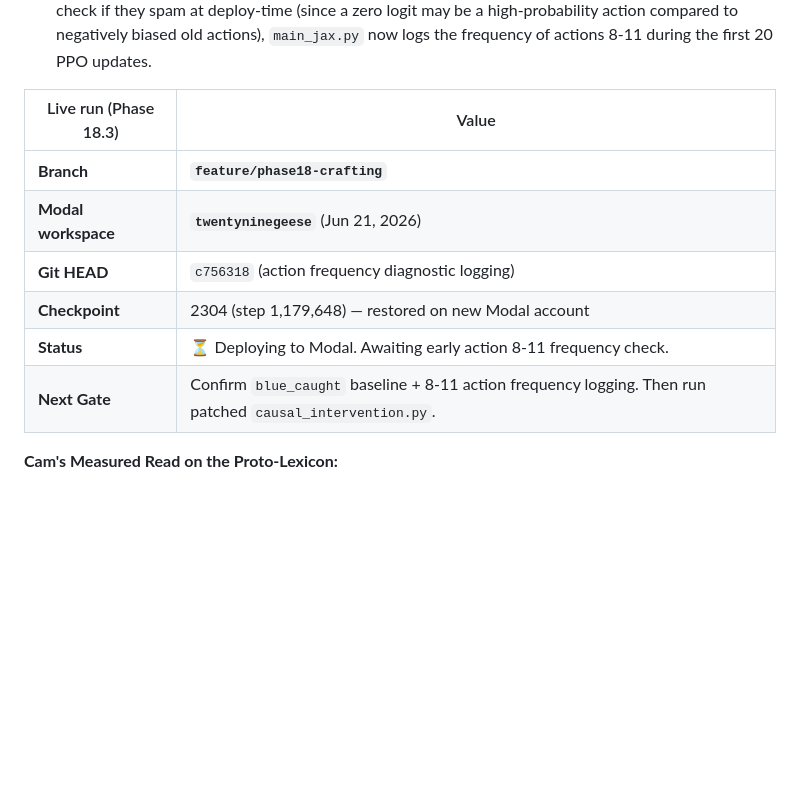
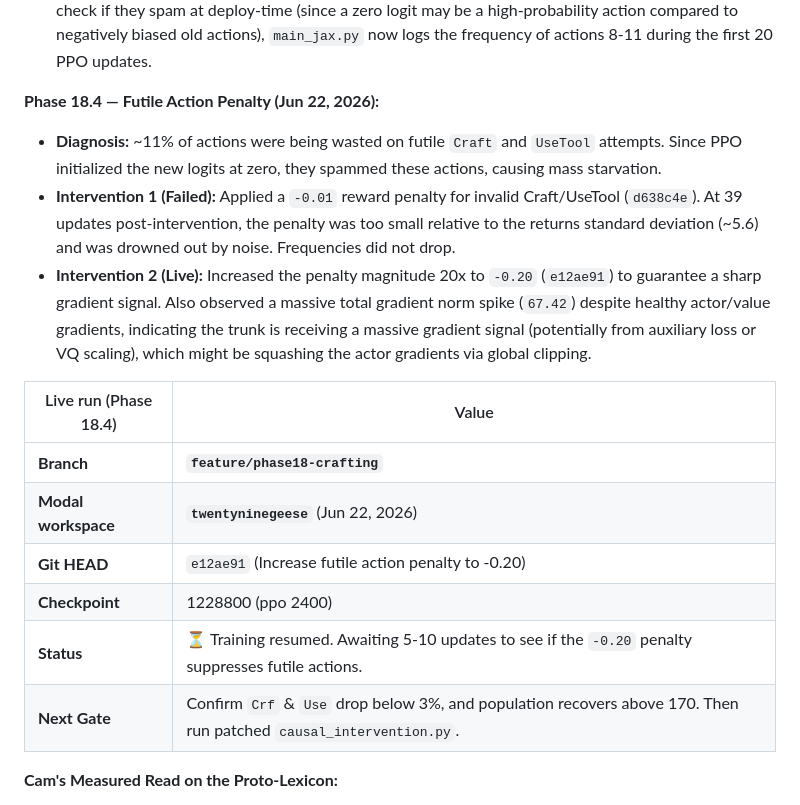
Before and after one commit to overlordxrz-source/throng, a Markdown page: THRONG.md, the part around the change. Drawn GitHub-style; blank space fills up the shorter version.

Commit message:
Update THRONG.md to reflect Phase 18.4 status

```diff
--- a/THRONG.md
+++ b/THRONG.md
@@ -43,14 +43,19 @@ The philosophical and mathematical foundations of THRONG have been consolidated
 - **Action Logits Diagnostic:** `n_actions` history formally verified: it was exactly 8 prior to Phase 18. Build/Craft/UseTool gating in earlier phases was totally unreachable dead code.
 - **Early Frequency Check:** Because actions 8-11 were previously dead, they emerge with fresh zeroes. To check if they spam at deploy-time (since a zero logit may be a high-probability action compared to negatively biased old actions), `main_jax.py` now logs the frequency of actions 8-11 during the first 20 PPO updates.
 
-| Live run (Phase 18.3) | Value |
+**Phase 18.4 — Futile Action Penalty (Jun 22, 2026):**
+- **Diagnosis:** ~11% of actions were being wasted on futile `Craft` and `UseTool` attempts. Since PPO initialized the new logits at zero, they spammed these actions, causing mass starvation.
+- **Intervention 1 (Failed):** Applied a `-0.01` reward penalty for invalid Craft/UseTool (`d638c4e`). At 39 updates post-intervention, the penalty was too small relative to the returns standard deviation (~5.6) and was drowned out by noise. Frequencies did not drop.
+- **Intervention 2 (Live):** Increased the penalty magnitude 20x to `-0.20` (`e12ae91`) to guarantee a sharp gradient signal. Also observed a massive total gradient norm spike (`67.42`) despite healthy actor/value gradients, indicating the trunk is receiving a massive gradient signal (potentially from auxiliary loss or VQ scaling), which might be squashing the actor gradients via global clipping.
+
+| Live run (Phase 18.4) | Value |
 |-----------------------|--------|
 | **Branch** | **`feature/phase18-crafting`** |
-| **Modal workspace** | **`twentyninegeese`** (Jun 21, 2026) |
-| **Git HEAD** | `c756318` (action frequency diagnostic logging) |
-| **Checkpoint** | 2304 (step 1,179,648) — restored on new Modal account |
-| **Status** | ⏳ Deploying to Modal. Awaiting early action 8-11 frequency check. |
-| **Next Gate** | Confirm `blue_caught` baseline + 8-11 action frequency logging. Then run patched `causal_intervention.py`. |
+| **Modal workspace** | **`twentyninegeese`** (Jun 22, 2026) |
+| **Git HEAD** | `e12ae91` (Increase futile action penalty to -0.20) |
+| **Checkpoint** | 1228800 (ppo 2400) |
+| **Status** | ⏳ Training resumed. Awaiting 5-10 updates to see if the `-0.20` penalty suppresses futile actions. |
+| **Next Gate** | Confirm `Crf` & `Use` drop below 3%, and population recovers above 170. Then run patched `causal_intervention.py`. |
 
 **Cam's Measured Read on the Proto-Lexicon:**
 - **The Continuous Smuggling Hypothesis**: The categorical LRT on scout signals (k=4 clusters) showed no alignment with cardinal direction ($\chi^2 p = 0.315$). However, the continuous `LAG-1 DIRECTION LRT` on the 32d signal vector yielded highly significant causal steering ($p < 0.005$ on 12 dimensions!). The agents are not communicating via the discrete codebook index; they are doing linear algebra on the continuous `z_q` embeddings, effectively pointing to predators in continuous space.
```
